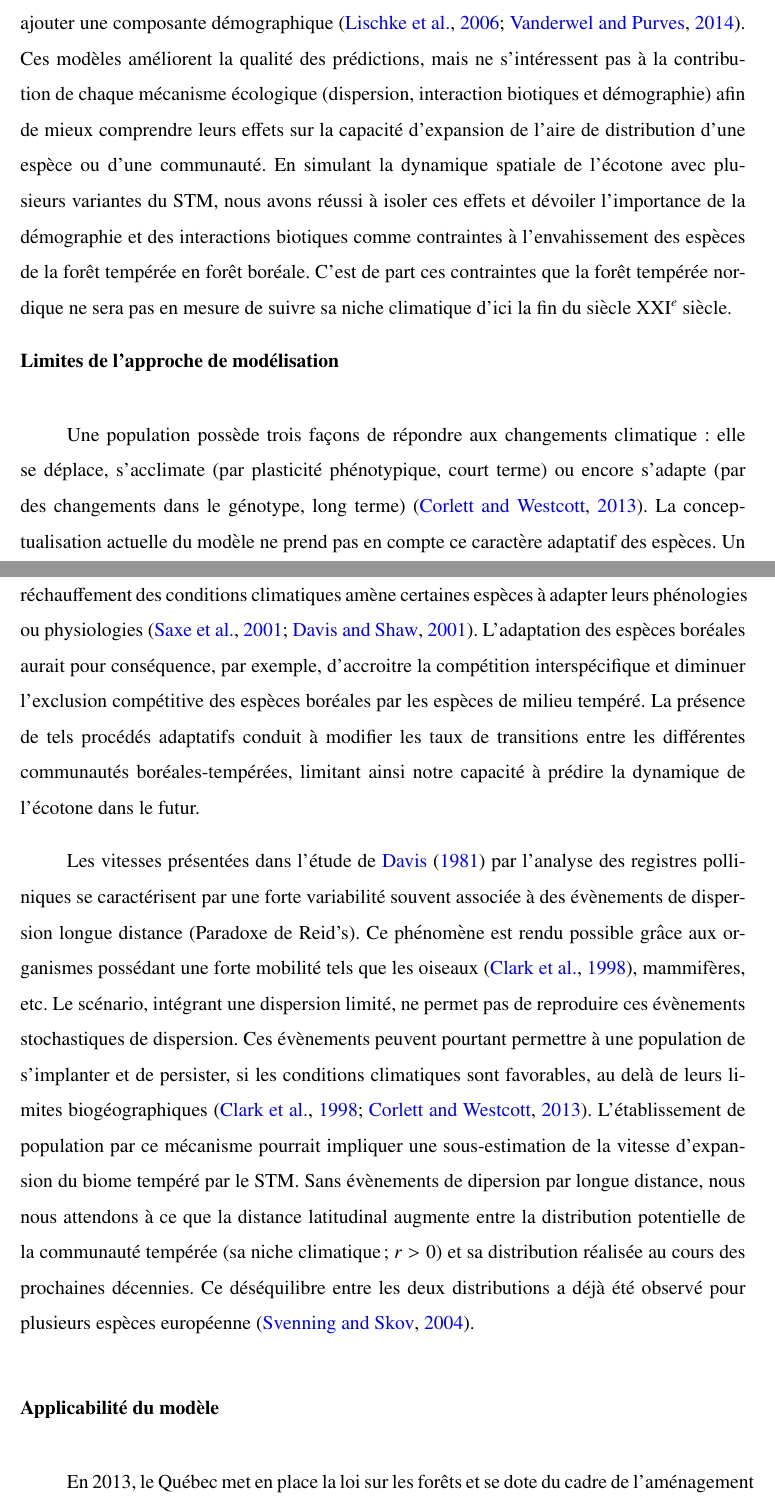
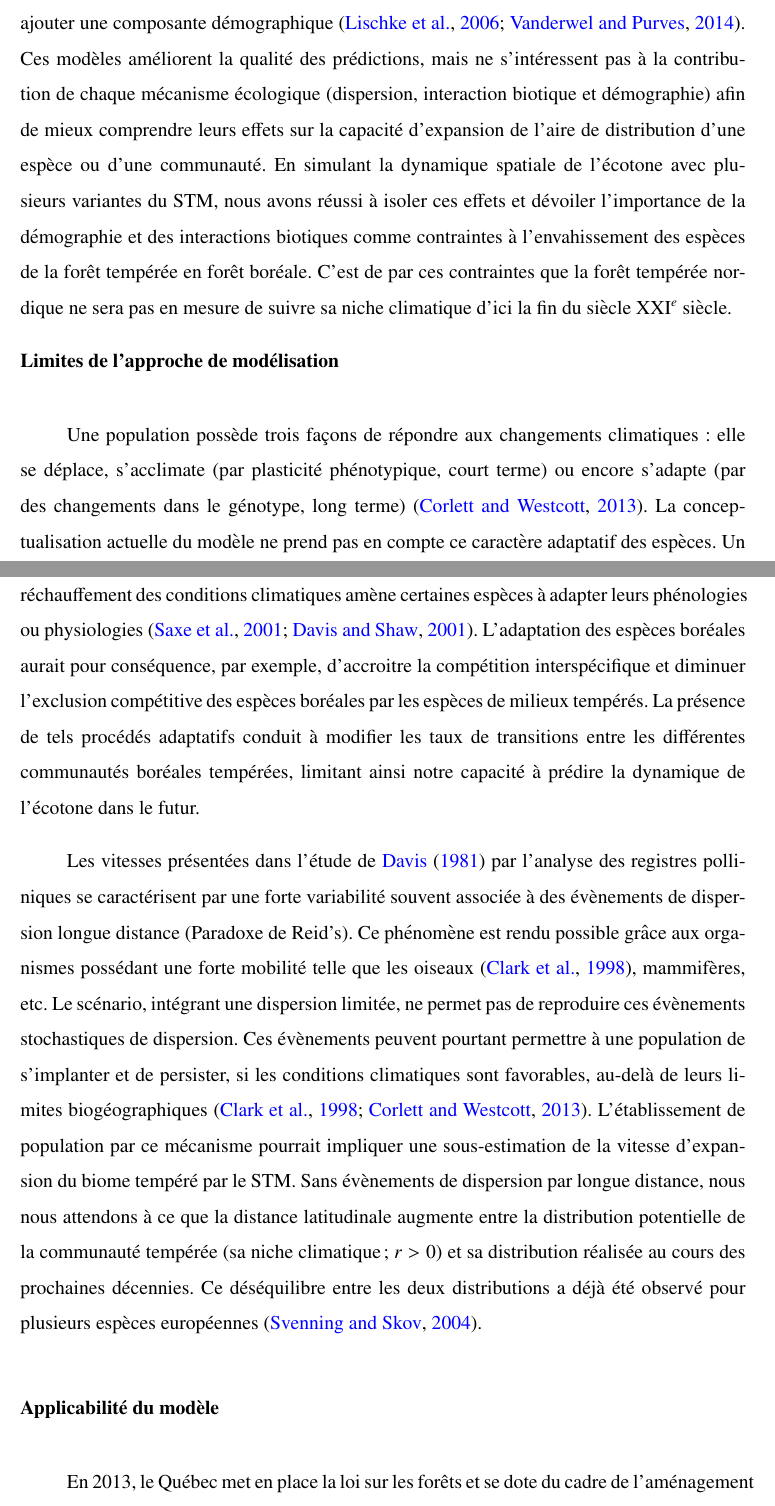
Before and after one commit to Ramonss93/ms_thesis, a LaTeX thesis (thesis/memoire.tex, which reads thesis/concluGenerale.tex): two parts of pages 61 and 62 of 71, joined at a grey line, cut so that both start at the same text. Compiled offline with pdfLaTeX.

Commit message:
fautes orthographes

```diff
--- a/thesis/concluGenerale.tex
+++ b/thesis/concluGenerale.tex
@@ -10,40 +10,40 @@ mécanistiques \citep{Snell2014a}. Ils intègrent par exemple la phénologie des
 \citep{Letters2001,Morin2008}, ou encore leurs capacités de dispersion \citep{Nobis2014,Iverson2004}
 et peuvent ajouter une composante démographique \citep{Lischke2006a,Vanderwel2014}. Ces modèles
 améliorent la qualité des prédictions, mais ne s'intéressent pas à la contribution de chaque
-mécanisme écologique (dispersion, interaction biotiques et démographie) afin de mieux comprendre
+mécanisme écologique (dispersion, interaction biotique et démographie) afin de mieux comprendre
 leurs effets sur la capacité d'expansion de l'aire de distribution d'une espèce ou d'une
 communauté. En simulant la dynamique spatiale de l'écotone avec plusieurs variantes du STM, nous
 avons réussi à isoler ces effets et dévoiler l'importance de la démographie et des interactions
 biotiques comme contraintes à l'envahissement des espèces de la forêt tempérée en forêt boréale.
-C'est de part ces contraintes que la forêt tempérée nordique ne sera pas en mesure de suivre sa
+C'est de par ces contraintes que la forêt tempérée nordique ne sera pas en mesure de suivre sa
 niche climatique d'ici la fin du siècle XXI$^e$ siècle.
 
 \section*{Limites de l'approche de modélisation}
 
-Une population possède trois façons de répondre aux  changements climatique: elle se déplace,
+Une population possède trois façons de répondre aux  changements climatiques: elle se déplace,
 s'acclimate (par plasticité phénotypique, court terme) ou encore s'adapte (par des changements dans
 le génotype, long terme) \citep{Corlett2013}. La conceptualisation actuelle du modèle ne prend pas
 en compte ce caractère adaptatif des espèces. Un réchauffement des conditions climatiques amène
 certaines espèces à adapter leurs phénologies ou physiologies \citep{Saxe2001,Davis2001}.
 L'adaptation des espèces boréales aurait pour conséquence, par exemple, d'accroitre la compétition
-interspécifique et diminuer l'exclusion compétitive des espèces boréales par les espèces de milieu
-tempéré. La présence de tels procédés adaptatifs conduit à modifier les taux de transitions entre
-les différentes communautés boréales-tempérées, limitant ainsi notre capacité à prédire la dynamique
+interspécifique et diminuer l'exclusion compétitive des espèces boréales par les espèces de milieux
+tempérés. La présence de tels procédés adaptatifs conduit à modifier les taux de transitions entre
+les différentes communautés boréales tempérées, limitant ainsi notre capacité à prédire la dynamique
 de l'écotone dans le futur.
 
 Les vitesses présentées dans l'étude de \citet{Davis1981} par l'analyse des registres polliniques se
 caractérisent par une forte variabilité souvent associée à des évènements de dispersion longue
 distance (Paradoxe de Reid's). Ce phénomène est rendu possible grâce aux organismes possédant une
-forte mobilité tels que les oiseaux \citep{Clark1998}, mammifères, etc. Le scénario, intégrant une
-dispersion limité, ne permet pas de reproduire ces évènements stochastiques de dispersion. Ces
+forte mobilité telle que les oiseaux \citep{Clark1998}, mammifères, etc. Le scénario, intégrant une
+dispersion limitée, ne permet pas de reproduire ces évènements stochastiques de dispersion. Ces
 évènements peuvent pourtant permettre à une population de s'implanter et de persister, si les
-conditions climatiques sont favorables, au delà de leurs limites biogéographiques
+conditions climatiques sont favorables, au-delà de leurs limites biogéographiques
 \citep{Clark1998,Corlett2013}. L'établissement de population par ce mécanisme pourrait impliquer une
-sous-estimation de la vitesse d'expansion du biome tempéré par le STM.  Sans évènements de dipersion
-par longue distance, nous nous attendons à ce que la distance latitudinal augmente entre la
+sous-estimation de la vitesse d'expansion du biome tempéré par le STM.  Sans évènements de dispersion
+par longue distance, nous nous attendons à ce que la distance latitudinale augmente entre la
 distribution potentielle de la communauté tempérée (sa niche climatique; $r>0$) et sa distribution
 réalisée au cours des prochaines décennies. Ce déséquilibre entre les deux distributions a déjà été
-observé pour plusieurs espèces européenne \citep{Svenning2004}.
+observé pour plusieurs espèces européennes \citep{Svenning2004}.
 
 \section*{Applicabilité du modèle}
 
```
Also changed, not shown: thesis/introGenerale.tex (+15 -16 lines), thesis/liminaires.tex (+3 -4 lines), thesis/concluGenerale.tex (4 more changed lines).
